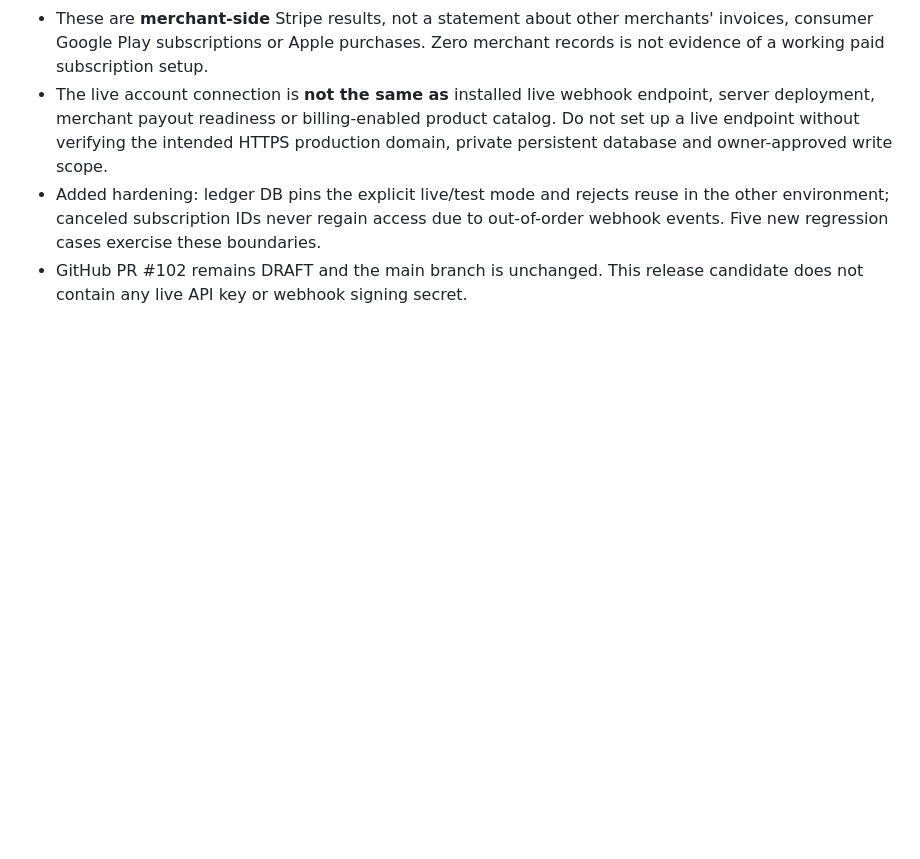
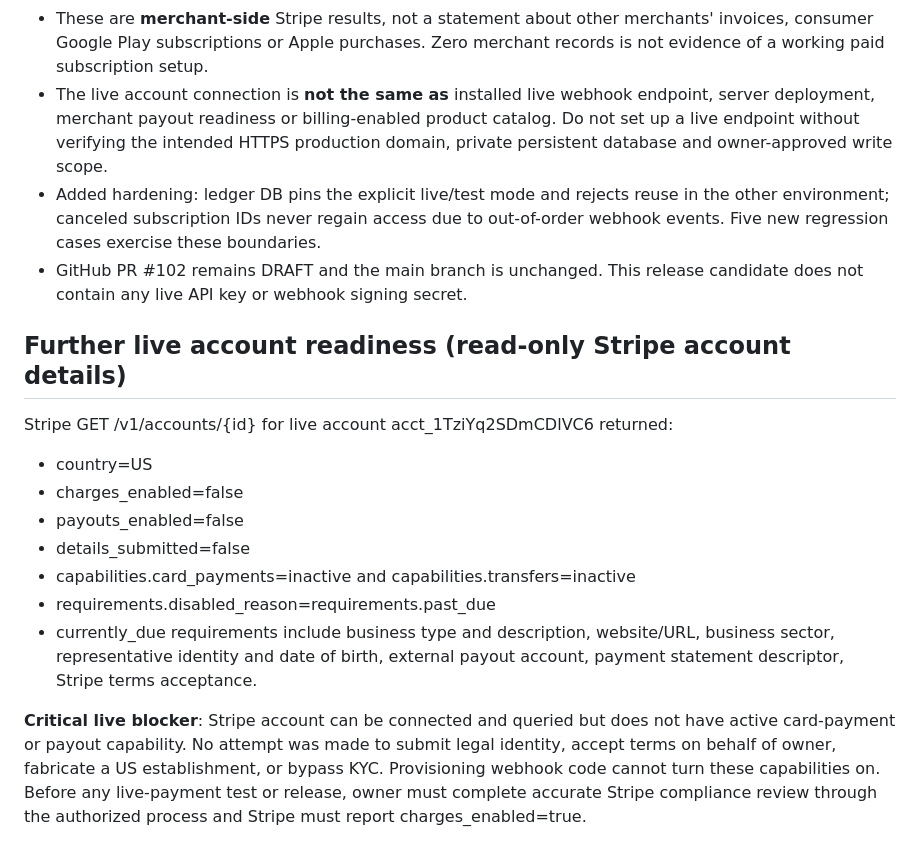
Before and after one commit to mehmetcerdik457-ctrl/Gpt-asistan, a Markdown page: docs/STRIPE_LIVE_ACCEPTANCE.md, the part around the change. GitHub-like rendering; blank space fills up the shorter version.

Commit message:
docs(billing): record live Stripe KYC block and disabled payment capabilities

```diff
--- a/docs/STRIPE_LIVE_ACCEPTANCE.md
+++ b/docs/STRIPE_LIVE_ACCEPTANCE.md
@@ -50,3 +50,18 @@ STRIPE_WEBHOOK_SECRET is a Stripe webhook endpoint signing secret, not a Stripe
 - The live account connection is **not the same as** installed live webhook endpoint, server deployment, merchant payout readiness or billing-enabled product catalog. Do not set up a live endpoint without verifying the intended HTTPS production domain, private persistent database and owner-approved write scope.
 - Added hardening: ledger DB pins the explicit live/test mode and rejects reuse in the other environment; canceled subscription IDs never regain access due to out-of-order webhook events. Five new regression cases exercise these boundaries.
 - GitHub PR #102 remains DRAFT and the main branch is unchanged. This release candidate does not contain any live API key or webhook signing secret.
+
+
+## Further live account readiness (read-only Stripe account details)
+
+Stripe GET /v1/accounts/{id} for live account acct_1TziYq2SDmCDlVC6 returned:
+
+- country=US
+- charges_enabled=false
+- payouts_enabled=false
+- details_submitted=false
+- capabilities.card_payments=inactive and capabilities.transfers=inactive
+- requirements.disabled_reason=requirements.past_due
+- currently_due requirements include business type and description, website/URL, business sector, representative identity and date of birth, external payout account, payment statement descriptor, Stripe terms acceptance.
+
+**Critical live blocker**: Stripe account can be connected and queried but does not have active card-payment or payout capability. No attempt was made to submit legal identity, accept terms on behalf of owner, fabricate a US establishment, or bypass KYC. Provisioning webhook code cannot turn these capabilities on. Before any live-payment test or release, owner must complete accurate Stripe compliance review through the authorized process and Stripe must report charges_enabled=true.
```
